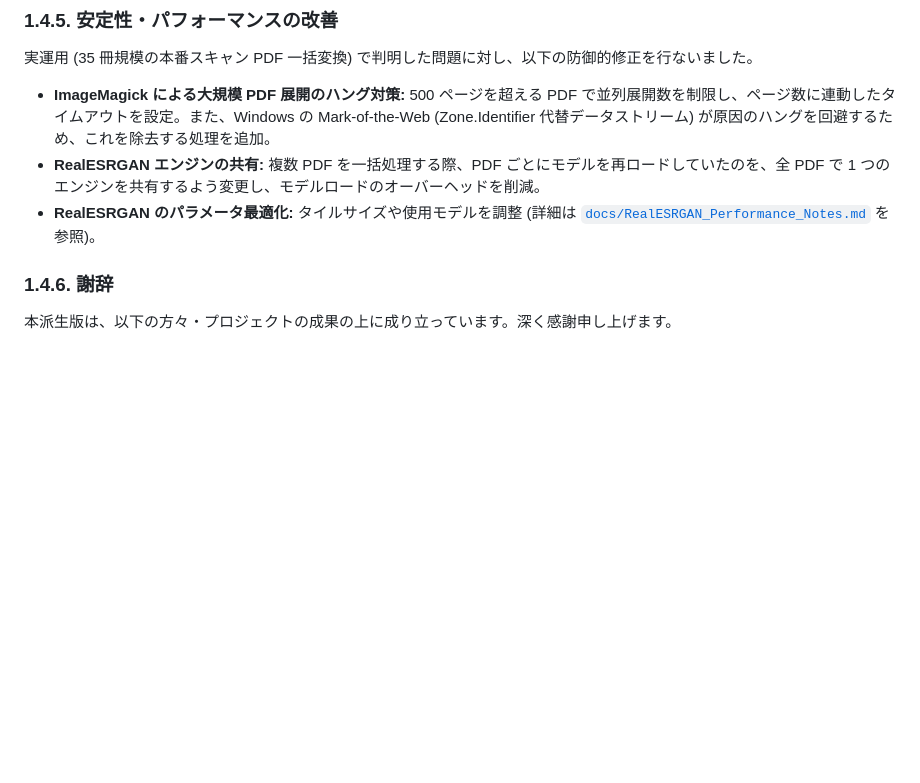
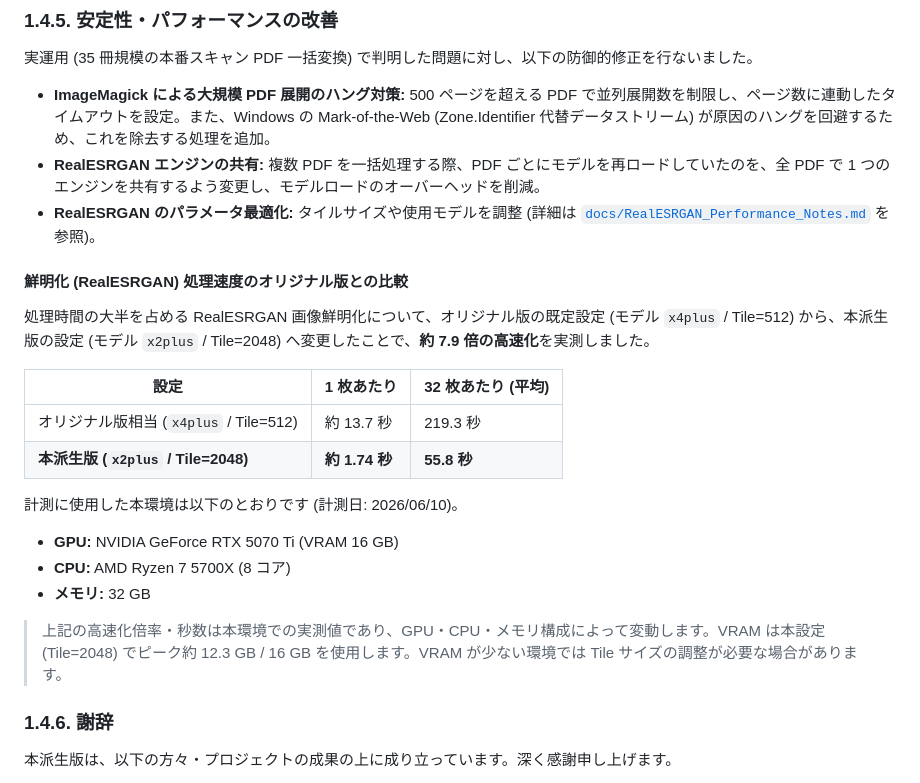
Before and after one commit to JJ1BBY/NI_SuperBook_PDF_Converter, a Markdown page: README.md, the part around one of its changes. Drawn GitHub-style; blank space fills up the shorter version.

Commit message:
Add RealESRGAN speed comparison and XTEINK X3 optimization note to README
- Note that EPUB output is optimized for and verified on XTEINK X3
- Add ~7.9x RealESRGAN speedup table (x4plus/512 -> x2plus/2048) with
  the benchmark environment specs (RTX 5070 Ti / Ryzen 7 5700X / 32GB)

Co-Authored-By: Claude Opus 4.8 <noreply@anthropic.com>

```diff
--- a/README.md
+++ b/README.md
@@ -240,6 +242,23 @@ OCR を有効にした際に、`md_paged` 生成時の **reading_order (読み
 - **ImageMagick による大規模 PDF 展開のハング対策:** 500 ページを超える PDF で並列展開数を制限し、ページ数に連動したタイムアウトを設定。また、Windows の Mark-of-the-Web (Zone.Identifier 代替データストリーム) が原因のハングを回避するため、これを除去する処理を追加。
 - **RealESRGAN エンジンの共有:** 複数 PDF を一括処理する際、PDF ごとにモデルを再ロードしていたのを、全 PDF で 1 つのエンジンを共有するよう変更し、モデルロードのオーバーヘッドを削減。
 - **RealESRGAN のパラメータ最適化:** タイルサイズや使用モデルを調整 (詳細は [`docs/RealESRGAN_Performance_Notes.md`](docs/RealESRGAN_Performance_Notes.md) を参照)。
+
+#### 鮮明化 (RealESRGAN) 処理速度のオリジナル版との比較
+
+処理時間の大半を占める RealESRGAN 画像鮮明化について、オリジナル版の既定設定 (モデル `x4plus` / Tile=512) から、本派生版の設定 (モデル `x2plus` / Tile=2048) へ変更したことで、**約 7.9 倍の高速化**を実測しました。
+
+| 設定 | 1 枚あたり | 32 枚あたり (平均) |
+|------|-----------|------------------|
+| オリジナル版相当 (`x4plus` / Tile=512) | 約 13.7 秒 | 219.3 秒 |
+| **本派生版 (`x2plus` / Tile=2048)** | **約 1.74 秒** | **55.8 秒** |
+
+計測に使用した本環境は以下のとおりです (計測日: 2026/06/10)。
+
+- **GPU:** NVIDIA GeForce RTX 5070 Ti (VRAM 16 GB)
+- **CPU:** AMD Ryzen 7 5700X (8 コア)
+- **メモリ:** 32 GB
+
+> 上記の高速化倍率・秒数は本環境での実測値であり、GPU・CPU・メモリ構成によって変動します。VRAM は本設定 (Tile=2048) でピーク約 12.3 GB / 16 GB を使用します。VRAM が少ない環境では Tile サイズの調整が必要な場合があります。
 
 ### 1.4.6. 謝辞
 
```
Also changed, not shown: other parts of README.md (+3 -1 lines).
